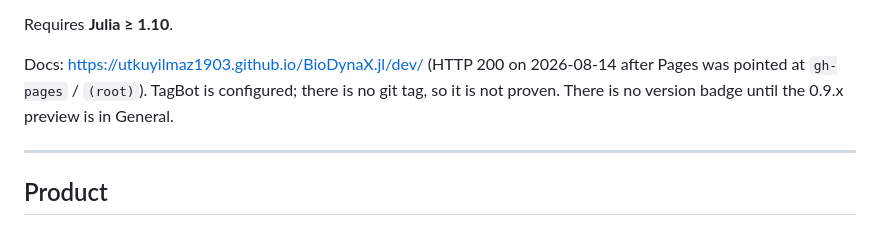
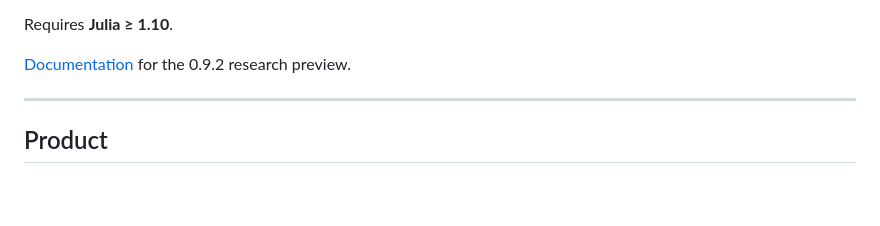
Before and after one commit to utkuyilmaz1903/BioDynaX.jl, a Markdown page: README.md, the part around the change. GitHub-like rendering; blank space fills up the shorter version.

Commit message:
Point the README at the live 0.9.2 research-preview docs. (#9)
Remove HTTP, Pages, and TagBot lab-notebook wording from the landing
page. No register, tag, or General version badge is claimed.

Co-authored-by: Cursor Agent <cursoragent@cursor.com>
Co-authored-by: Utku Yılmaz <utkuyilmaz1903@users.noreply.github.com>

```diff
--- a/README.md
+++ b/README.md
@@ -13,10 +13,8 @@ a general CRN solver or a global SINDy replacement.
 
 Requires **Julia ≥ 1.10**.
 
-Docs: [https://utkuyilmaz1903.github.io/BioDynaX.jl/dev/](https://utkuyilmaz1903.github.io/BioDynaX.jl/dev/)
-(HTTP 200 on 2026-08-14 after Pages was pointed at `gh-pages` / `(root)`).
-TagBot is configured; there is no git tag, so it is not proven. There is no
-version badge until the 0.9.x preview is in General.
+[Documentation](https://utkuyilmaz1903.github.io/BioDynaX.jl/dev/) for the
+0.9.2 research preview.
 
 ---
 
```
Also changed, not shown: NEWS.md (+1 -0 lines).
